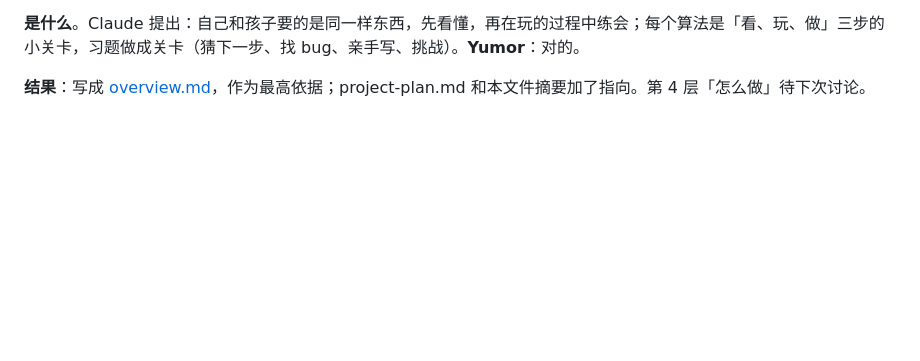
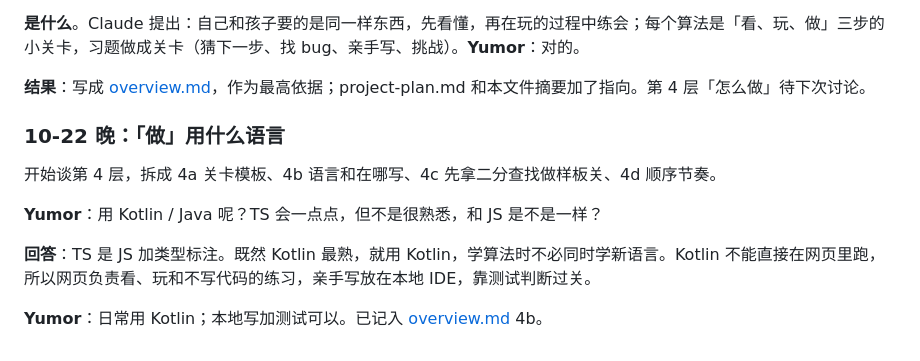
Before and after one commit to YuY-QK/algorithm-stories, a Markdown page: docs/discussion-log.md, the part around the change. Rendered like a GitHub page; blank space fills up the shorter version.

```diff
--- a/docs/discussion-log.md
+++ b/docs/discussion-log.md
@@ -148,3 +148,13 @@ Claude 先列了一串细节问题（先广度还是深度、找谁试玩、首
 **是什么**。Claude 提出：自己和孩子要的是同一样东西，先看懂，再在玩的过程中练会；每个算法是「看、玩、做」三步的小关卡，习题做成关卡（猜下一步、找 bug、亲手写、挑战）。**Yumor**：对的。
 
 **结果**：写成 [overview.md](overview.md)，作为最高依据；project-plan.md 和本文件摘要加了指向。第 4 层「怎么做」待下次讨论。
+
+### 10-22 晚：「做」用什么语言
+
+开始谈第 4 层，拆成 4a 关卡模板、4b 语言和在哪写、4c 先拿二分查找做样板关、4d 顺序节奏。
+
+**Yumor**：用 Kotlin / Java 呢？TS 会一点点，但不是很熟悉，和 JS 是不是一样？
+
+**回答**：TS 是 JS 加类型标注。既然 Kotlin 最熟，就用 Kotlin，学算法时不必同时学新语言。Kotlin 不能直接在网页里跑，所以网页负责看、玩和不写代码的练习，亲手写放在本地 IDE，靠测试判断过关。
+
+**Yumor**：日常用 Kotlin；本地写加测试可以。已记入 [overview.md](overview.md) 4b。
```
Also changed, not shown: docs/overview.md (+25 -3 lines).
